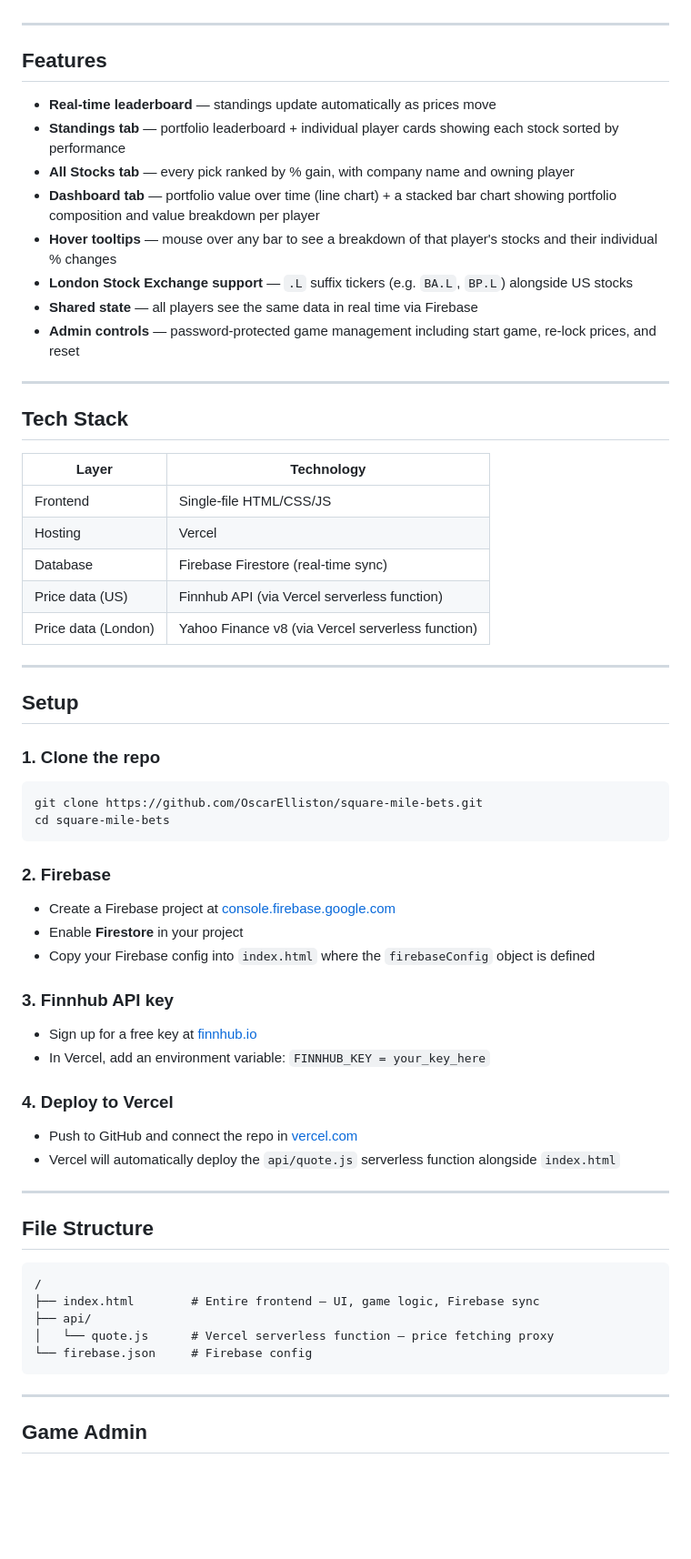
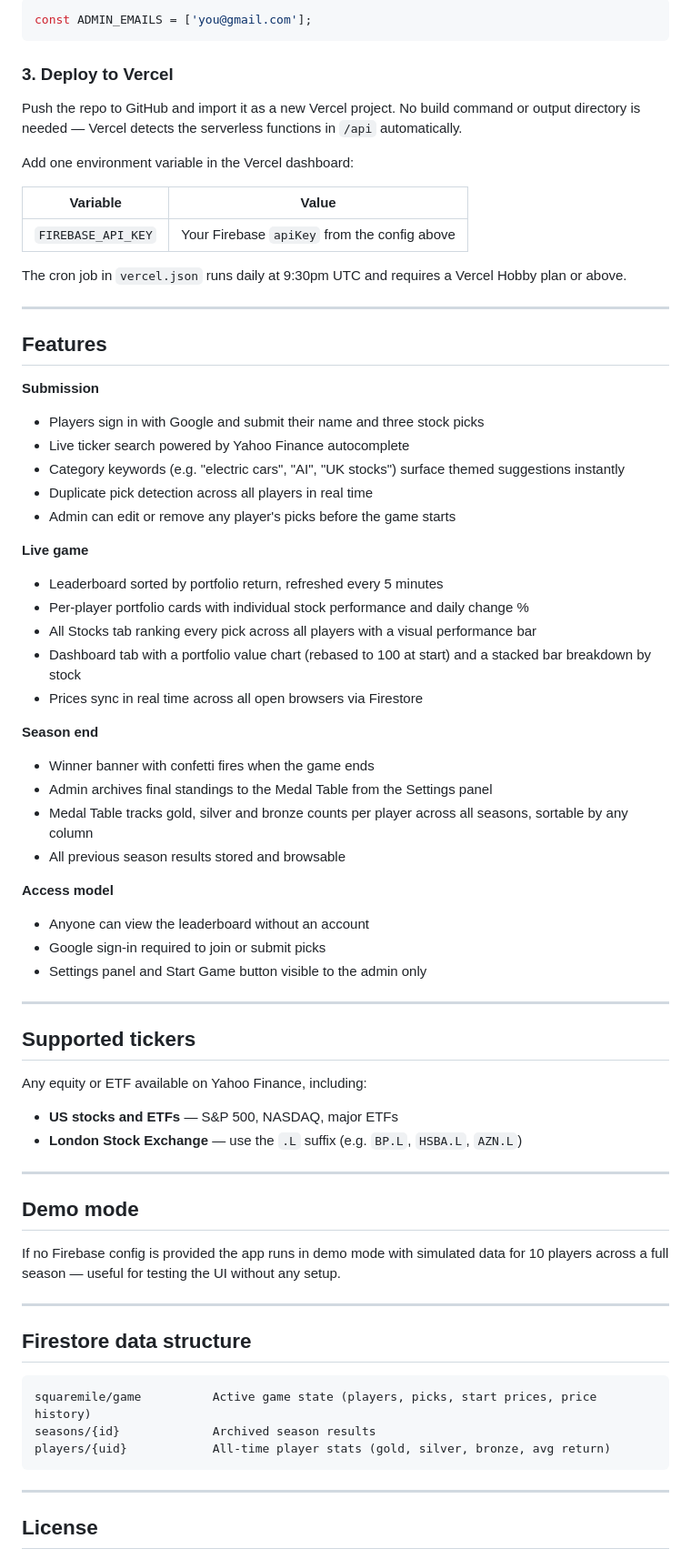
Before and after one commit to OscarElliston/square-mile-bets, a Markdown page: README.md, the part around one of its changes. Shown at 91% size. Drawn GitHub-style; blank space fills up the shorter version.

Commit message:
Update README with project details and structure

````diff
--- a/README.md
+++ b/README.md
@@ -16,69 +76,74 @@ Live at **[square-mile-bets.vercel.app](https://square-mile-bets.vercel.app)**
+```js
+const ADMIN_EMAILS = ['you@gmail.com'];
+```
+
+### 3. Deploy to Vercel
+
+Push the repo to GitHub and import it as a new Vercel project. No build command or output directory is needed — Vercel detects the serverless functions in `/api` automatically.
+
+Add one environment variable in the Vercel dashboard:
+
+| Variable | Value |
+|---|---|
+| `FIREBASE_API_KEY` | Your Firebase `apiKey` from the config above |
+
+The cron job in `vercel.json` runs daily at 9:30pm UTC and requires a Vercel Hobby plan or above.
 
 ---
 
 ## Features
 
-- **Real-time leaderboard** — standings update automatically as prices move
-- **Standings tab** — portfolio leaderboard + individual player cards showing each stock sorted by performance
-- **All Stocks tab** — every pick ranked by % gain, with company name and owning player
-- **Dashboard tab** — portfolio value over time (line chart) + a stacked bar chart showing portfolio composition and value breakdown per player
-- **Hover tooltips** — mouse over any bar to see a breakdown of that player's stocks and their individual % changes
-- **London Stock Exchange support** — `.L` suffix tickers (e.g. `BA.L`, `BP.L`) alongside US stocks
-- **Shared state** — all players see the same data in real time via Firebase
-- **Admin controls** — password-protected game management including start game, re-lock prices, and reset
+**Submission**
+- Players sign in with Google and submit their name and three stock picks
+- Live ticker search powered by Yahoo Finance autocomplete
+- Category keywords (e.g. "electric cars", "AI", "UK stocks") surface themed suggestions instantly
+- Duplicate pick detection across all players in real time
+- Admin can edit or remove any player's picks before the game starts
+
+**Live game**
+- Leaderboard sorted by portfolio return, refreshed every 5 minutes
+- Per-player portfolio cards with individual stock performance and daily change %
+- All Stocks tab ranking every pick across all players with a visual performance bar
+- Dashboard tab with a portfolio value chart (rebased to 100 at start) and a stacked bar breakdown by stock
+- Prices sync in real time across all open browsers via Firestore
+
+**Season end**
+- Winner banner with confetti fires when the game ends
+- Admin archives final standings to the Medal Table from the Settings panel
+- Medal Table tracks gold, silver and bronze counts per player across all seasons, sortable by any column
+- All previous season results stored and browsable
+
+**Access model**
+- Anyone can view the leaderboard without an account
+- Google sign-in required to join or submit picks
+- Settings panel and Start Game button visible to the admin only
 
 ---
 
-## Tech Stack
+## Supported tickers
 
-| Layer | Technology |
-|---|---|
-| Frontend | Single-file HTML/CSS/JS |
-| Hosting | Vercel |
-| Database | Firebase Firestore (real-time sync) |
-| Price data (US) | Finnhub API (via Vercel serverless function) |
-| Price data (London) | Yahoo Finance v8 (via Vercel serverless function) |
+Any equity or ETF available on Yahoo Finance, including:
+
+- **US stocks and ETFs** — S&P 500, NASDAQ, major ETFs
+- **London Stock Exchange** — use the `.L` suffix (e.g. `BP.L`, `HSBA.L`, `AZN.L`)
 
 ---
 
-## Setup
+## Demo mode
 
-### 1. Clone the repo
-
-```bash
-git clone https://github.com/OscarElliston/square-mile-bets.git
-cd square-mile-bets
-```
-
-### 2. Firebase
-
-- Create a Firebase project at [console.firebase.google.com](https://console.firebase.google.com)
-- Enable **Firestore** in your project
-- Copy your Firebase config into `index.html` where the `firebaseConfig` object is defined
-
-### 3. Finnhub API key
-
-- Sign up for a free key at [finnhub.io](https://finnhub.io)
-- In Vercel, add an environment variable: `FINNHUB_KEY = your_key_here`
-
-### 4. Deploy to Vercel
-
-- Push to GitHub and connect the repo in [vercel.com](https://vercel.com)
-- Vercel will automatically deploy the `api/quote.js` serverless function alongside `index.html`
+If no Firebase config is provided the app runs in demo mode with simulated data for 10 players across a full season — useful for testing the UI without any setup.
 
 ---
 
-## File Structure
+## Firestore data structure
 
 ```
-/
-├── index.html        # Entire frontend — UI, game logic, Firebase sync
-├── api/
-│   └── quote.js      # Vercel serverless function — price fetching proxy
-└── firebase.json     # Firebase config
+squaremile/game          Active game state (players, picks, start prices, price history)
+seasons/{id}             Archived season results
+players/{uid}            All-time player stats (gold, silver, bronze, avg return)
 ```
 
 ---
 
-## Game Admin
+## License
 
````
Also changed, not shown: other parts of README.md (+69 -24 lines).
